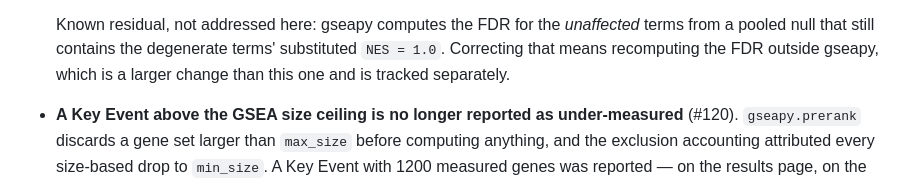
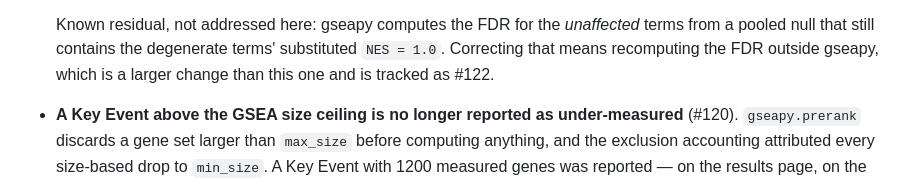
Before and after one commit to marvinm2/molAOP-analyser, a Markdown page: CHANGELOG.md, the part around the change. Rendered like a GitHub page.

Commit message:
Point the residual FDR note at the follow-up issue

```diff
--- a/CHANGELOG.md
+++ b/CHANGELOG.md
@@ -209,7 +209,7 @@ via `ghcr.io/marvinm2/molaop-analyser`.
   Known residual, not addressed here: gseapy computes the FDR for the *unaffected* terms from
   a pooled null that still contains the degenerate terms' substituted `NES = 1.0`. Correcting
   that means recomputing the FDR outside gseapy, which is a larger change than this one and is
-  tracked separately.
+  tracked as #122.
 
 - **A Key Event above the GSEA size ceiling is no longer reported as under-measured** (#120).
   `gseapy.prerank` discards a gene set larger than `max_size` before computing anything, and
```
